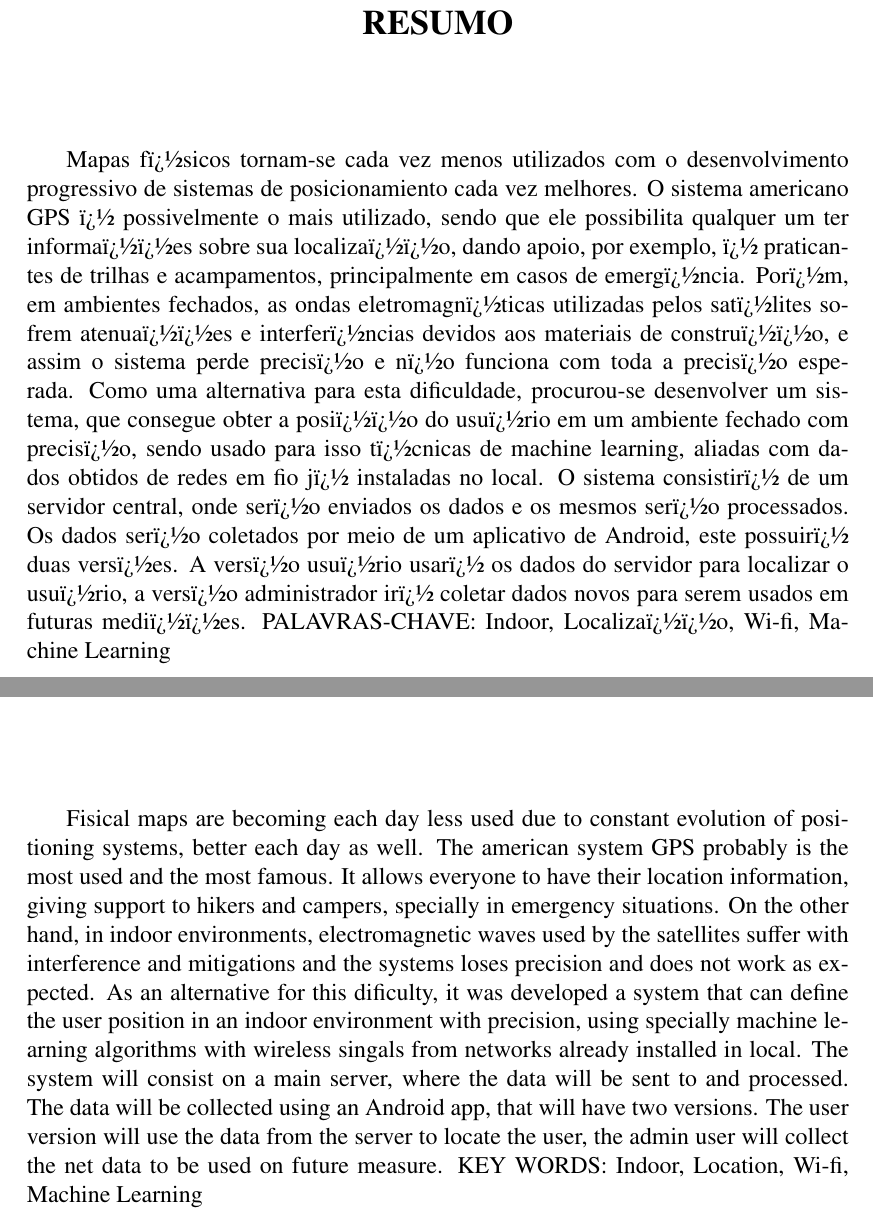
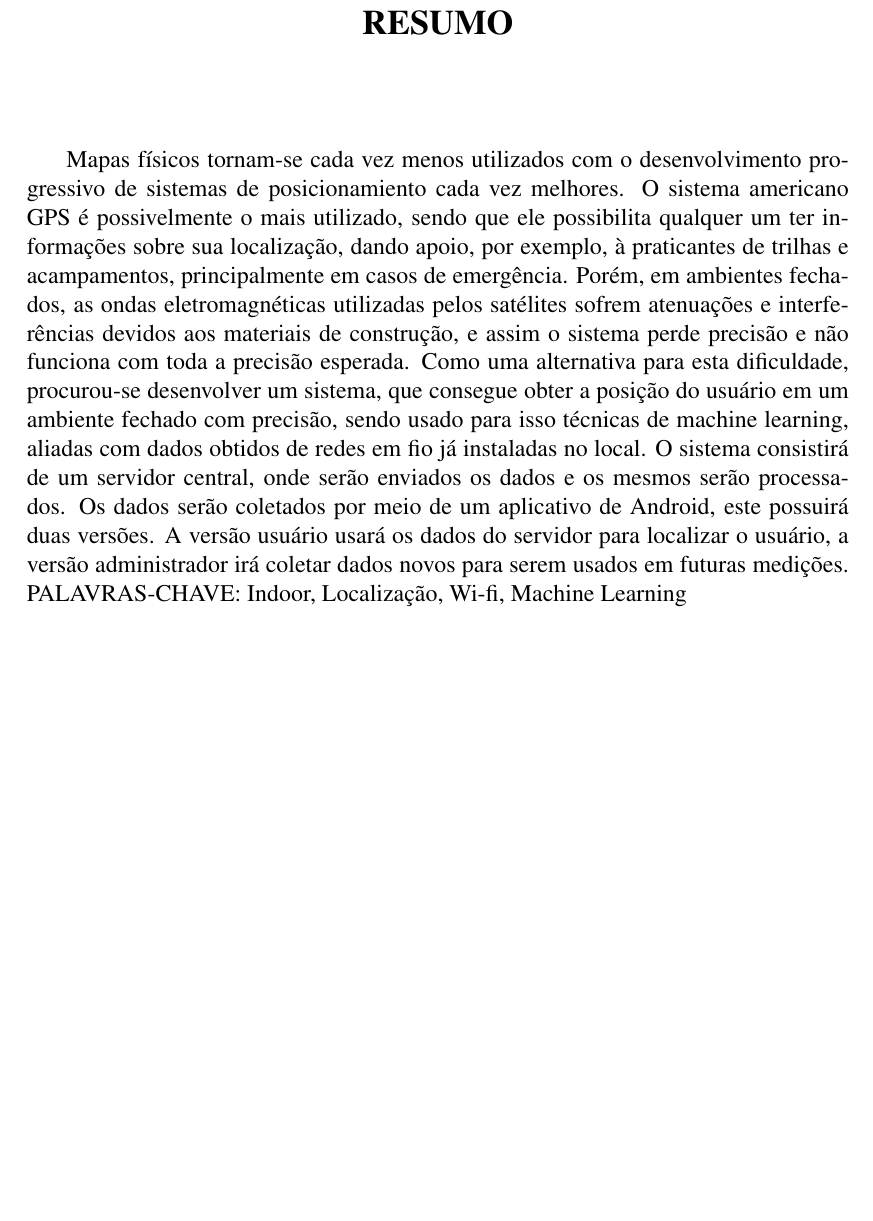
Before and after one commit to net-map/monografia, a LaTeX document (monografia.tex, which reads chapters/init.tex): two parts of pages 6 and 7 of 28 before the commit and part of page 6 of 28 after it, the two joined at a grey line, cut so that both start at the same text, the shorter picture padded with empty space. Compiled offline with pdfLaTeX; the source files are stored in an older character set and shown here as Unicode; a LaTeX package or settings file that is missing is left out.

Commit message:
Revert "adição abstract"
This reverts commit 95778e33985b89ff954e798970db76d9b8d3aefa.

```diff
--- a/chapters/init.tex
+++ b/chapters/init.tex
@@ -43,28 +43,26 @@
 \end{agradecimentos}
 
 \begin{resumo}
-Mapas f�sicos tornam-se cada vez menos utilizados com o desenvolvimento
+Mapas físicos tornam-se cada vez menos utilizados com o desenvolvimento
 progressivo de sistemas de posicionamiento cada vez melhores. O sistema americano
-GPS � possivelmente o mais utilizado, sendo que ele possibilita qualquer um ter
-informa��es sobre sua localiza��o, dando apoio, por exemplo, � praticantes de trilhas e
-acampamentos, principalmente em casos de emerg�ncia. Por�m, em ambientes
-fechados, as ondas eletromagn�ticas utilizadas pelos sat�lites sofrem atenua��es e
-interfer�ncias devidos aos materiais de constru��o, e assim o sistema perde precis�o e
-n�o funciona com toda a precis�o esperada. Como uma alternativa para esta dificuldade,
-procurou-se desenvolver um sistema, que consegue obter a posi��o do usu�rio em um
-ambiente fechado com precis�o, sendo usado para isso t�cnicas de machine learning,
-aliadas com dados obtidos de redes em fio j� instaladas no local. O sistema consistir� de
-um servidor central, onde ser�o enviados os dados e os mesmos ser�o processados. Os
-dados ser�o coletados por meio de um aplicativo de Android, este possuir� duas vers�es.
-A vers�o usu�rio usar� os dados do servidor para localizar o usu�rio, a vers�o
-administrador ir� coletar dados novos para serem usados em futuras medi��es.
-PALAVRAS-CHAVE: Indoor, Localiza��o, Wi-fi, Machine Learning
+GPS é possivelmente o mais utilizado, sendo que ele possibilita qualquer um ter
+informações sobre sua localização, dando apoio, por exemplo, à praticantes de trilhas e
+acampamentos, principalmente em casos de emergência. Porém, em ambientes
+fechados, as ondas eletromagnéticas utilizadas pelos satélites sofrem atenuações e
+interferências devidos aos materiais de construção, e assim o sistema perde precisão e
+não funciona com toda a precisão esperada. Como uma alternativa para esta dificuldade,
+procurou-se desenvolver um sistema, que consegue obter a posição do usuário em um
+ambiente fechado com precisão, sendo usado para isso técnicas de machine learning,
+aliadas com dados obtidos de redes em fio já instaladas no local. O sistema consistirá de
+um servidor central, onde serão enviados os dados e os mesmos serão processados. Os
+dados serão coletados por meio de um aplicativo de Android, este possuirá duas versões.
+A versão usuário usará os dados do servidor para localizar o usuário, a versão
+administrador irá coletar dados novos para serem usados em futuras medições.
+PALAVRAS-CHAVE: Indoor, Localização, Wi-fi, Machine Learning
 \end{resumo}
 
 
 \begin{abstract}
-Fisical maps are becoming each day less used due to constant evolution of positioning systems, better each day as well. The american system GPS probably is the most used and the most famous. It allows everyone to have their location information, giving support to hikers and campers, specially in emergency situations. On the other hand, in indoor environments, electromagnetic waves used by the satellites suffer with interference and mitigations and the systems loses precision and does not work as expected. As an alternative for this dificulty, it was developed a system that can define the user position in an indoor environment with precision, using specially machine learning algorithms with wireless singals from networks already installed in local. The system will consist on a main server, where the data will be sent to and processed. The data will be collected using an Android app, that will have two versions. The user version will use the data from the server to locate the user, the admin user will collect the net data to be used on future measure.
-KEY WORDS: Indoor, Location, Wi-fi, Machine Learning
 \end{abstract}
 
 
```
Also changed, not shown: chapters/init.tex (16 more changed lines).
